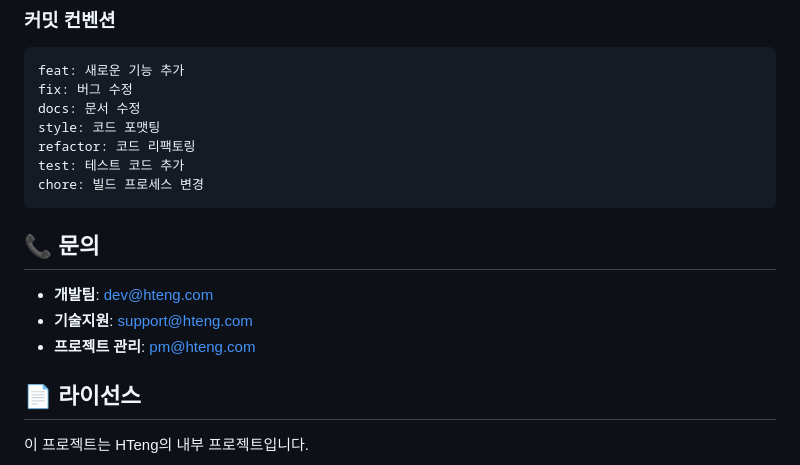
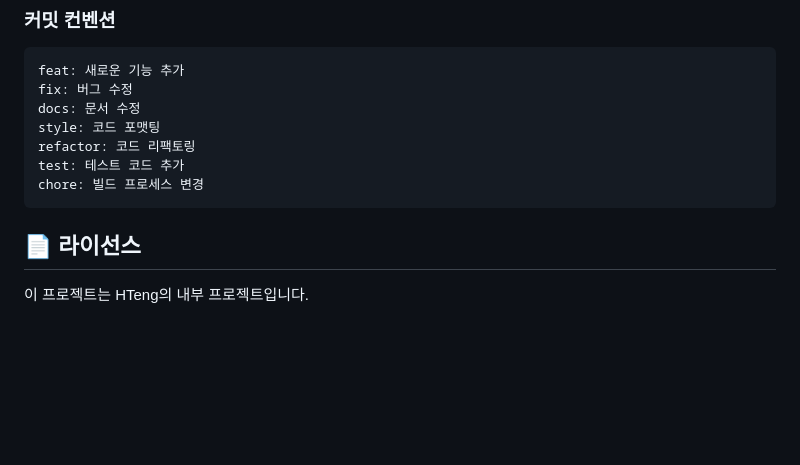
Before and after one commit to hankukinindaecodingmotha/HT_ENG_Development, a Markdown page: README.md, the part around the change. GitHub-like rendering; blank space fills up the shorter version.

````diff
--- a/README.md
+++ b/README.md
@@ -151,11 +151,5 @@ refactor: 코드 리팩토링
 test: 테스트 코드 추가
 chore: 빌드 프로세스 변경
 ```
-
-## 📞 문의
-- **개발팀**: dev@hteng.com
-- **기술지원**: support@hteng.com
-- **프로젝트 관리**: pm@hteng.com
-
 ## 📄 라이선스
 이 프로젝트는 HTeng의 내부 프로젝트입니다.
````
